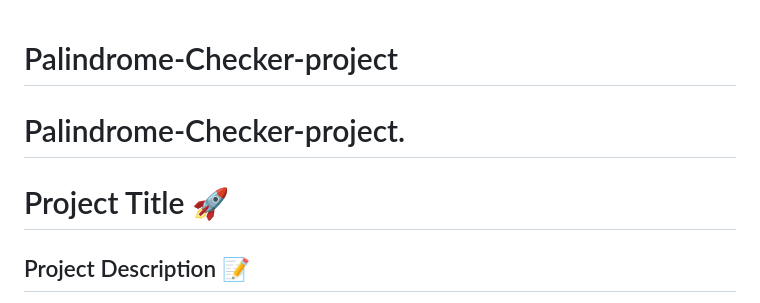
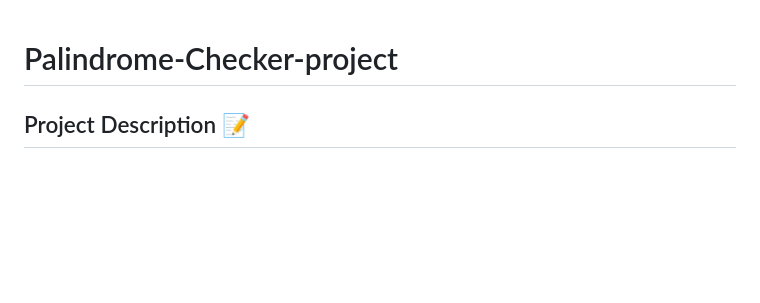
Before and after one commit to fatiabdulahi/Palindrome-Checker-project, a Markdown page: README.md, the part around the change. Rendered like a GitHub page; blank space fills up the shorter version.

```diff
--- a/README.md
+++ b/README.md
@@ -1,6 +1,4 @@
 # Palindrome-Checker-project
-# Palindrome-Checker-project.
-# Project Title 🚀
 
 ## Project Description 📝
 
```
